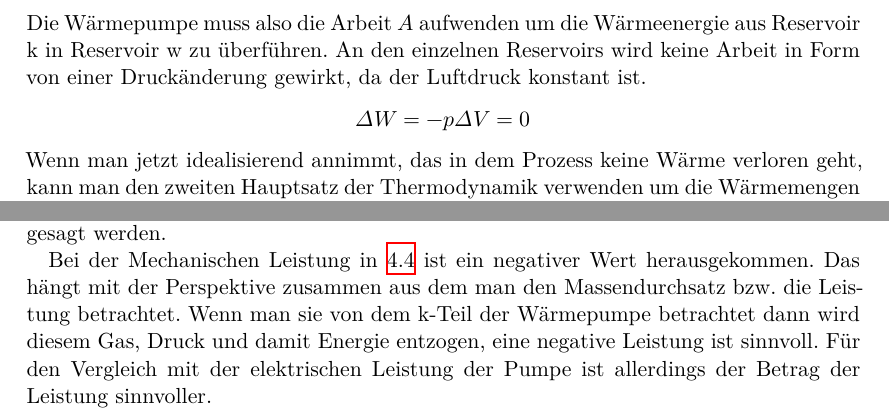
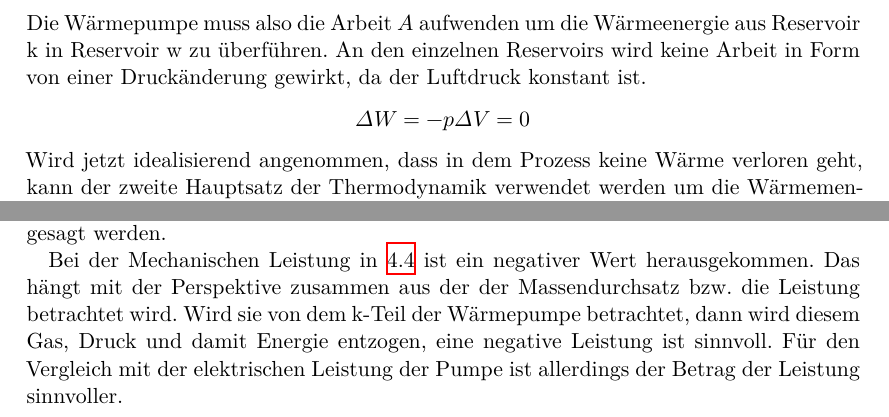
Before and after one commit to Enno-Enno/PraktikumWS2223, a LaTeX document (02_v206/v206_Clara_Sondermann_Enno_Wellmann.tex, which reads 02_v206/diskussion.tex, 02_v206/theorie/thermodynamik_in_WP.tex): two parts of pages 4 and 12 of 14, joined at a grey line, cut so that both start at the same text. Compiled offline with XeLaTeX.

Commit message:
v206,v303: Ein paar mal man herausgeschrieben.

```diff
--- a/02_v206/diskussion.tex
+++ b/02_v206/diskussion.tex
@@ -21,7 +21,7 @@ Diese Verschiebung wurde in den Rechnungen berücksichtigt.
 Ob es weitere systematische Messfehler gibt kann ohne weiteres nicht gesagt werden.
 
 Bei der Mechanischen Leistung in \ref{sec:mech_Leistung} ist ein negativer Wert herausgekommen.
-Das hängt mit der Perspektive zusammen aus dem man den Massendurchsatz bzw. die Leistung betrachtet.
-Wenn man sie von dem k-Teil der Wärmepumpe betrachtet dann wird diesem Gas, Druck und damit Energie entzogen,
+Das hängt mit der Perspektive zusammen aus der der Massendurchsatz bzw. die Leistung betrachtet wird.
+Wird sie von dem k-Teil der Wärmepumpe betrachtet, dann wird diesem Gas, Druck und damit Energie entzogen,
 eine negative Leistung ist sinnvoll.
 Für den Vergleich mit der elektrischen Leistung der Pumpe ist allerdings der Betrag der Leistung sinnvoller.
--- a/02_v206/theorie/thermodynamik_in_WP.tex
+++ b/02_v206/theorie/thermodynamik_in_WP.tex
@@ -32,8 +32,8 @@ An den einzelnen Reservoirs wird keine Arbeit in Form von einer Druckänderung g
 \begin{align*}
     \Delta W = - p \Delta V = 0
 \end{align*}
-Wenn man jetzt idealisierend annimmt, das in dem Prozess keine Wärme verloren geht, kann man den zweiten Hauptsatz der Thermodynamik
-verwenden um die Wärmemengen mit der abgegeben Temperatur in Verbindung zu setzen \cite[vgl.][1]{man:v206}.
+Wird jetzt idealisierend angenommen, dass in dem Prozess keine Wärme verloren geht, kann der zweite Hauptsatz der Thermodynamik
+verwendet werden um die Wärmemengen mit der abgegebenen Temperatur in Verbindung zu setzen \cite[vgl.][1]{man:v206}.
 Es gilt:
 \begin{align*}
     \int \frac{1}{T} \diff Q = 0 % Warum auch immer das aus dem zweiten Hauptsatz folgt
```
Also changed, not shown: 02_v206/auswertung/Fehlerrechnug.tex (+1 -1 lines), 03_v303/Makefile, 02_v206/theorie/thermodynamik_in_WP.tex (6 more changed lines).
